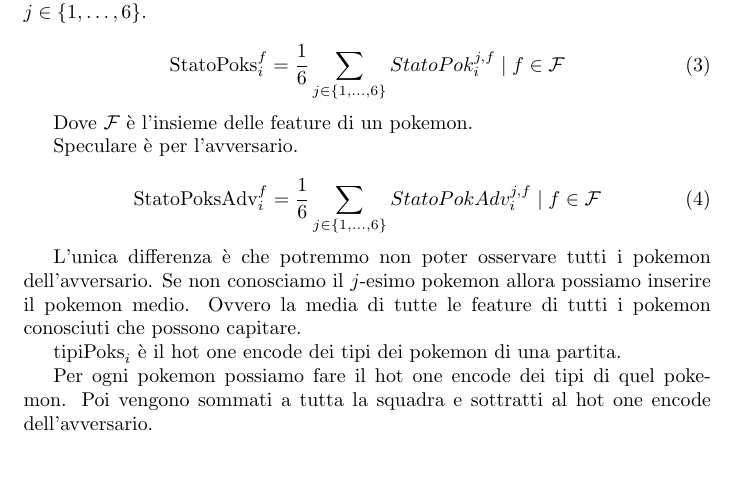
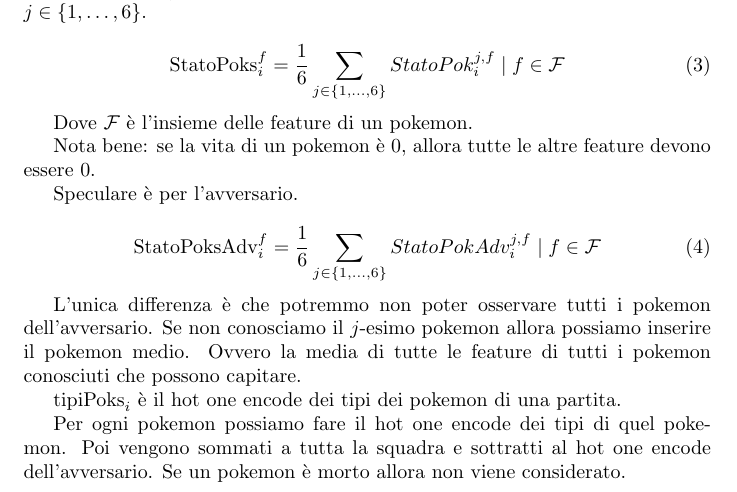
Before and after one commit to LucaSforza/Pokemon, a LaTeX document (analisi/main.tex): part of the page, cut so that both start at the same text, the shorter picture padded with empty space. Compiled offline with pdfLaTeX.

Commit message:
difference

```diff
--- a/analisi/main.tex
+++ b/analisi/main.tex
@@ -42,6 +42,8 @@
 
     Dove $\mathcal{F}$ è l'insieme delle feature di un pokemon.
 
+    Nota bene: se la vita di un pokemon è 0, allora tutte le altre feature devono essere 0.
+
     Speculare è per l'avversario.
 
     \begin{equation}
@@ -54,6 +56,6 @@
     $\text{tipiPoks}_i$ è il hot one encode dei tipi dei pokemon di una partita.
 
     Per ogni pokemon possiamo fare il hot one encode dei tipi di quel pokemon. Poi vengono sommati a tutta la squadra e sottratti
-    al hot one encode dell'avversario. % TODO: formalizza
+    al hot one encode dell'avversario. Se un pokemon è morto allora non viene considerato.% TODO: formalizza
 
 \end{document}
```
Also changed, not shown: analisi/main.pdf.
